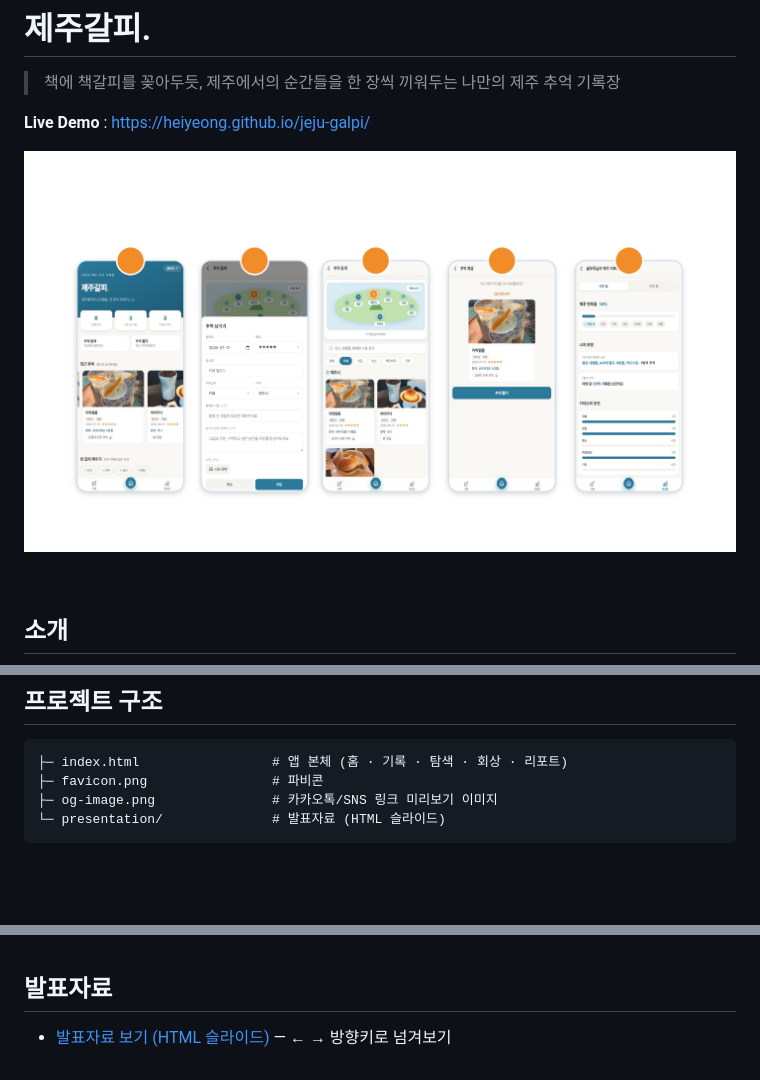
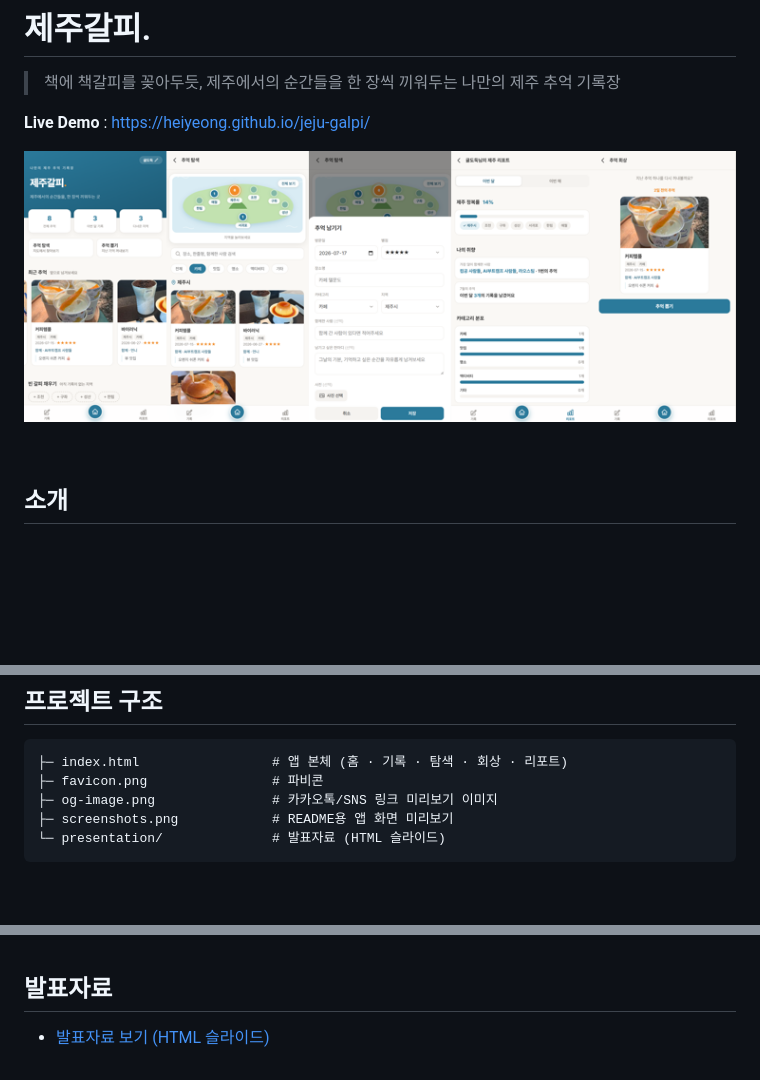
Before and after one commit to heiyeong/jeju-galpi, a Markdown page: README.md, 3 parts joined by grey strips. GitHub-like rendering; pictures changed too: screenshots.png (added); blank space fills up the shorter version.

````diff
--- a/README.md
+++ b/README.md
@@ -4,7 +4,7 @@
 
 **Live Demo** : https://heiyeong.github.io/jeju-galpi/
 
-![제주갈피 미리보기](presentation/target003.png)
+![제주갈피 미리보기](screenshots.png)
 
 <br>
 
@@ -52,6 +52,7 @@
 ├─ index.html                 # 앱 본체 (홈 · 기록 · 탐색 · 회상 · 리포트)
 ├─ favicon.png                # 파비콘
 ├─ og-image.png               # 카카오톡/SNS 링크 미리보기 이미지
+├─ screenshots.png            # README용 앱 화면 미리보기
 └─ presentation/              # 발표자료 (HTML 슬라이드)
 ```
 
@@ -71,4 +72,4 @@ npx serve .
 
 ## 발표자료
 
-- [발표자료 보기 (HTML 슬라이드)](https://heiyeong.github.io/jeju-galpi/presentation/pre.html) — ← → 방향키로 넘겨보기
+- [발표자료 보기 (HTML 슬라이드)](https://heiyeong.github.io/jeju-galpi/presentation/pre.html)
````
